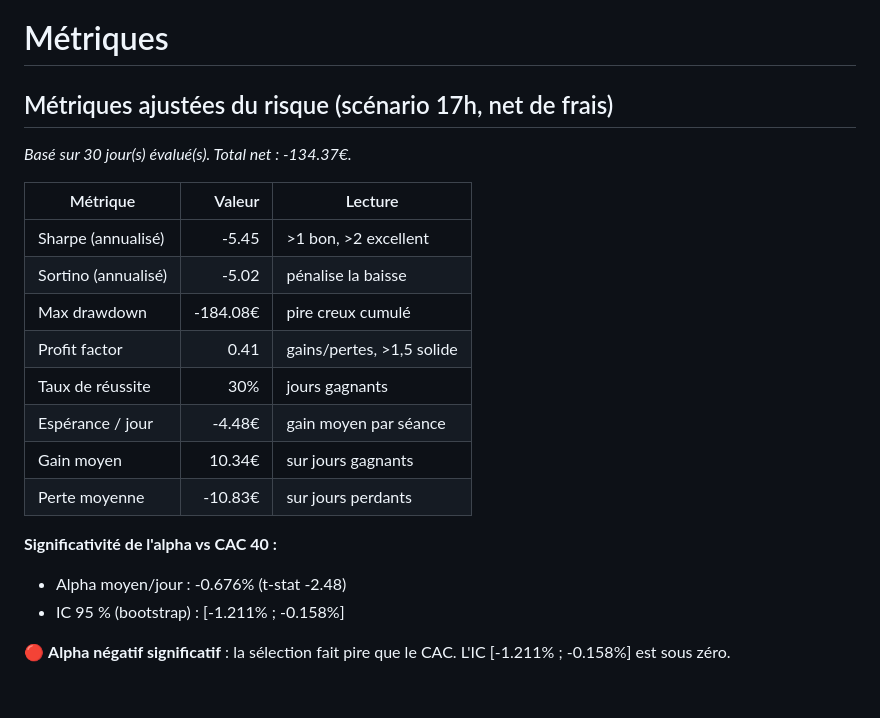
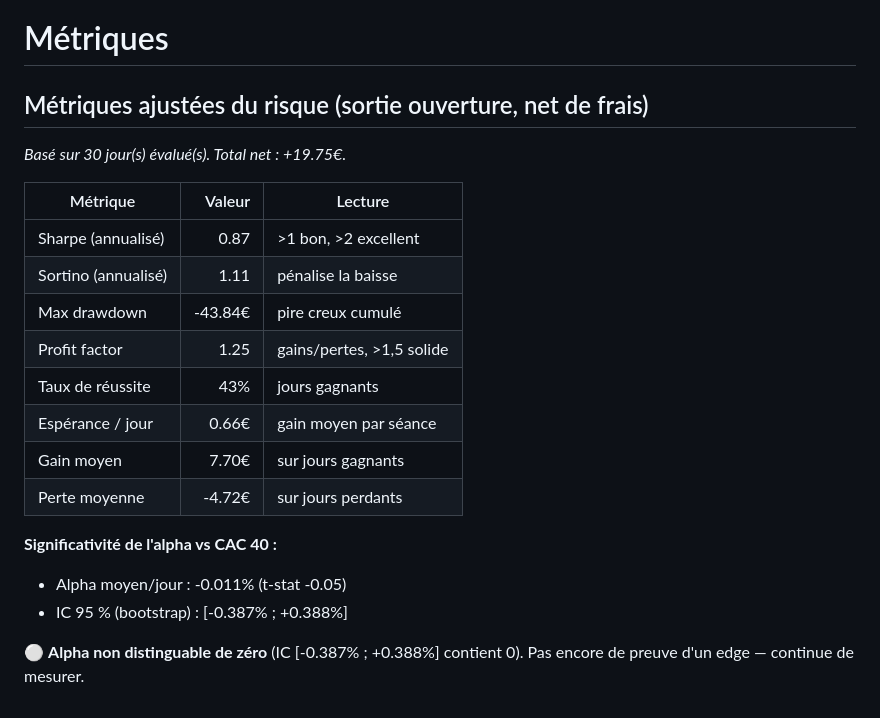
Before and after one commit to CDOGss/analyse-boursiere, a Markdown page: reports/metriques.md, the part around the change. GitHub-like rendering.

```diff
--- a/reports/metriques.md
+++ b/reports/metriques.md
@@ -1,23 +1,23 @@
 # Métriques
 
-## Métriques ajustées du risque (scénario 17h, net de frais)
+## Métriques ajustées du risque (sortie ouverture, net de frais)
 
-_Basé sur 30 jour(s) évalué(s). Total net : -134.37€._
+_Basé sur 30 jour(s) évalué(s). Total net : +19.75€._
 
 | Métrique | Valeur | Lecture |
 |---|---:|---|
-| Sharpe (annualisé) | -5.45 | >1 bon, >2 excellent |
-| Sortino (annualisé) | -5.02 | pénalise la baisse |
-| Max drawdown | -184.08€ | pire creux cumulé |
-| Profit factor | 0.41 | gains/pertes, >1,5 solide |
-| Taux de réussite | 30% | jours gagnants |
-| Espérance / jour | -4.48€ | gain moyen par séance |
-| Gain moyen | 10.34€ | sur jours gagnants |
-| Perte moyenne | -10.83€ | sur jours perdants |
+| Sharpe (annualisé) | 0.87 | >1 bon, >2 excellent |
+| Sortino (annualisé) | 1.11 | pénalise la baisse |
+| Max drawdown | -43.84€ | pire creux cumulé |
+| Profit factor | 1.25 | gains/pertes, >1,5 solide |
+| Taux de réussite | 43% | jours gagnants |
+| Espérance / jour | 0.66€ | gain moyen par séance |
+| Gain moyen | 7.70€ | sur jours gagnants |
+| Perte moyenne | -4.72€ | sur jours perdants |
 
 **Significativité de l'alpha vs CAC 40 :**
 
-- Alpha moyen/jour : -0.676% (t-stat -2.48)
-- IC 95 % (bootstrap) : [-1.211% ; -0.158%]
+- Alpha moyen/jour : -0.011% (t-stat -0.05)
+- IC 95 % (bootstrap) : [-0.387% ; +0.388%]
 
-🔴 **Alpha négatif significatif** : la sélection fait pire que le CAC. L'IC [-1.211% ; -0.158%] est sous zéro.
+⚪ **Alpha non distinguable de zéro** (IC [-0.387% ; +0.388%] contient 0). Pas encore de preuve d'un edge — continue de mesurer.
```
Also changed, not shown: reports/bilan_mensuel.md (+15 -13 lines), reports/graphiques.md (+3 -2 lines), reports/graph_cumul.png, reports/graph_journalier.png, reports/graph_sorties.png, 7 other files.
